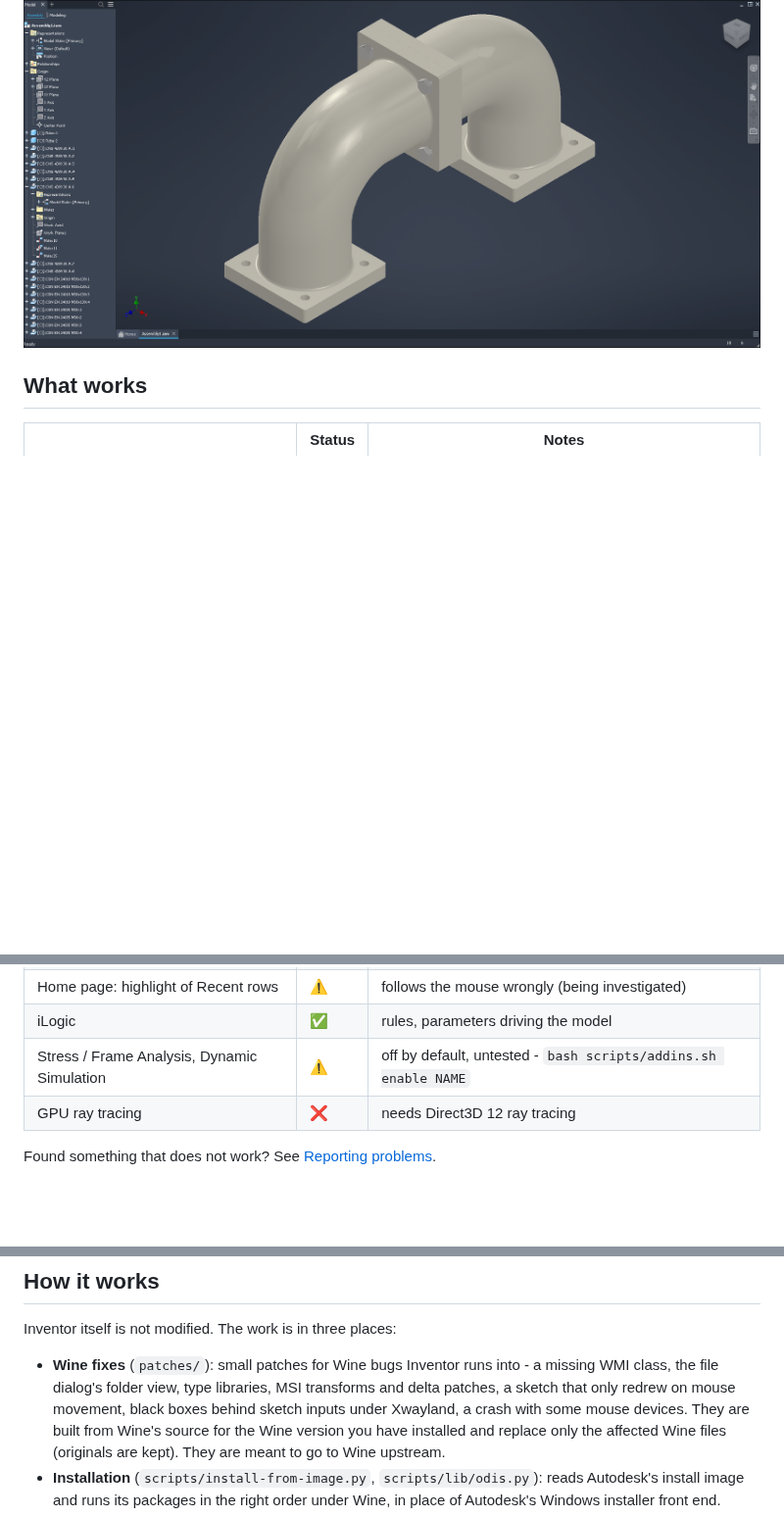
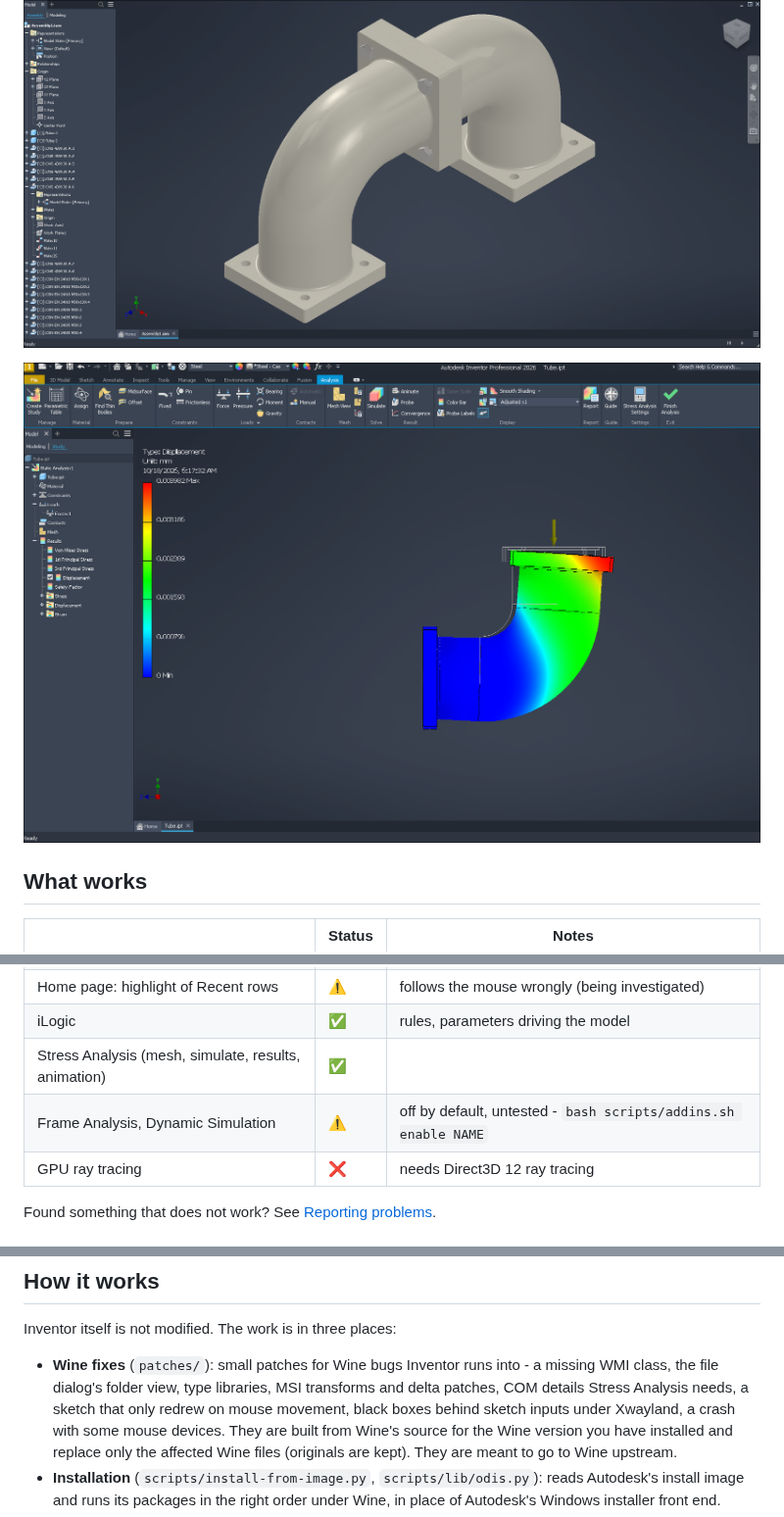
Before and after one commit to Harvi654/Autodesk-Inventor-for-Linux, a Markdown page: README.md, 3 parts joined by grey strips. Shown at 98% size. GitHub-like rendering; pictures changed too: docs/images/stress-analysis.png (added); blank space fills up the shorter version.

Commit message:
Stress Analysis works: README screenshot and status, on by default
Co-Authored-By: Claude Opus 5.5 <noreply@anthropic.com>
Claude-Session: https://claude.ai/code/session_01E54TfcPneXHKA9uoPAKN3t

```diff
--- a/README.md
+++ b/README.md
@@ -17,6 +17,8 @@ from Autodesk's own download, without Windows, with one command.
 ![A drawing with a section view](docs/images/drawing.png)
 
 ![An assembly with Content Center bolts and nuts](docs/images/assembly.png)
+
+![Stress Analysis: displacement of a pipe elbow under load](docs/images/stress-analysis.png)
 
 ## What works
 
@@ -38,7 +40,8 @@ from Autodesk's own download, without Windows, with one command.
 | Export STEP, STL, PDF | ✅ | samples in [docs/examples](docs/examples) |
 | Home page: highlight of Recent rows | ⚠️ | follows the mouse wrongly (being investigated) |
 | iLogic | ✅ | rules, parameters driving the model |
-| Stress / Frame Analysis, Dynamic Simulation | ⚠️ | off by default, untested - `bash scripts/addins.sh enable NAME` |
+| Stress Analysis (mesh, simulate, results, animation) | ✅ | |
+| Frame Analysis, Dynamic Simulation | ⚠️ | off by default, untested - `bash scripts/addins.sh enable NAME` |
 | GPU ray tracing | ❌ | needs Direct3D 12 ray tracing |
 
 Found something that does not work? See [Reporting problems](#reporting-problems).
@@ -133,7 +136,7 @@ Inventor itself is not modified. The work is in three places:
 
 - **Wine fixes** (`patches/`): small patches for Wine bugs Inventor runs into -
   a missing WMI class, the file dialog's folder view, type libraries, MSI
-  transforms and delta patches, a sketch that only redrew on mouse movement,
+  transforms and delta patches, COM details Stress Analysis needs, a sketch that only redrew on mouse movement,
   black boxes behind sketch inputs under Xwayland, a crash with some mouse
   devices. They are built from Wine's source for the Wine version you have
   installed and replace only the affected Wine files (originals are kept).
```
Also changed, not shown: docs/arch-hyprland.md (+6 -0 lines), notes/disabled-addins.md (+6 -2 lines), docs/images/stress-mesh.png (added), 1 other file.
